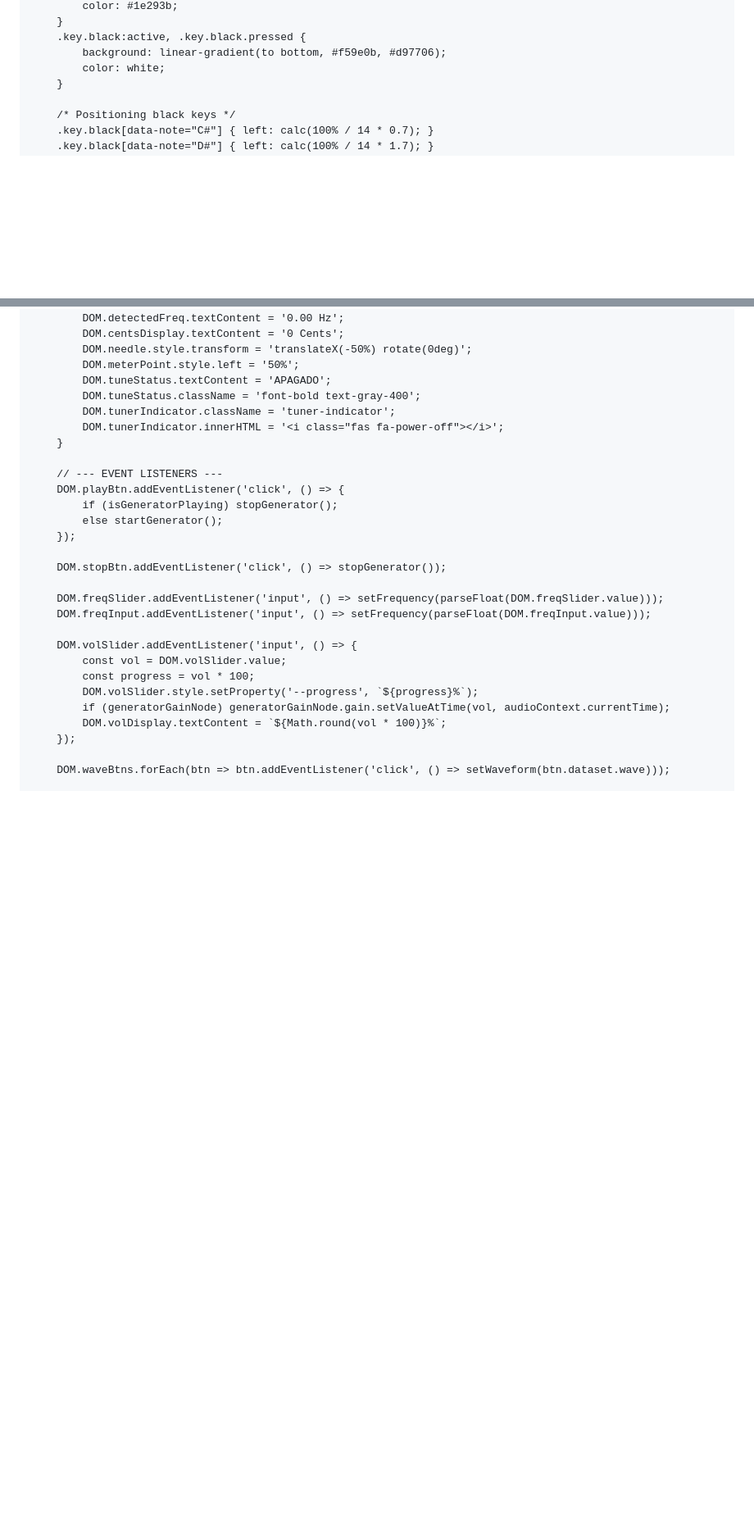
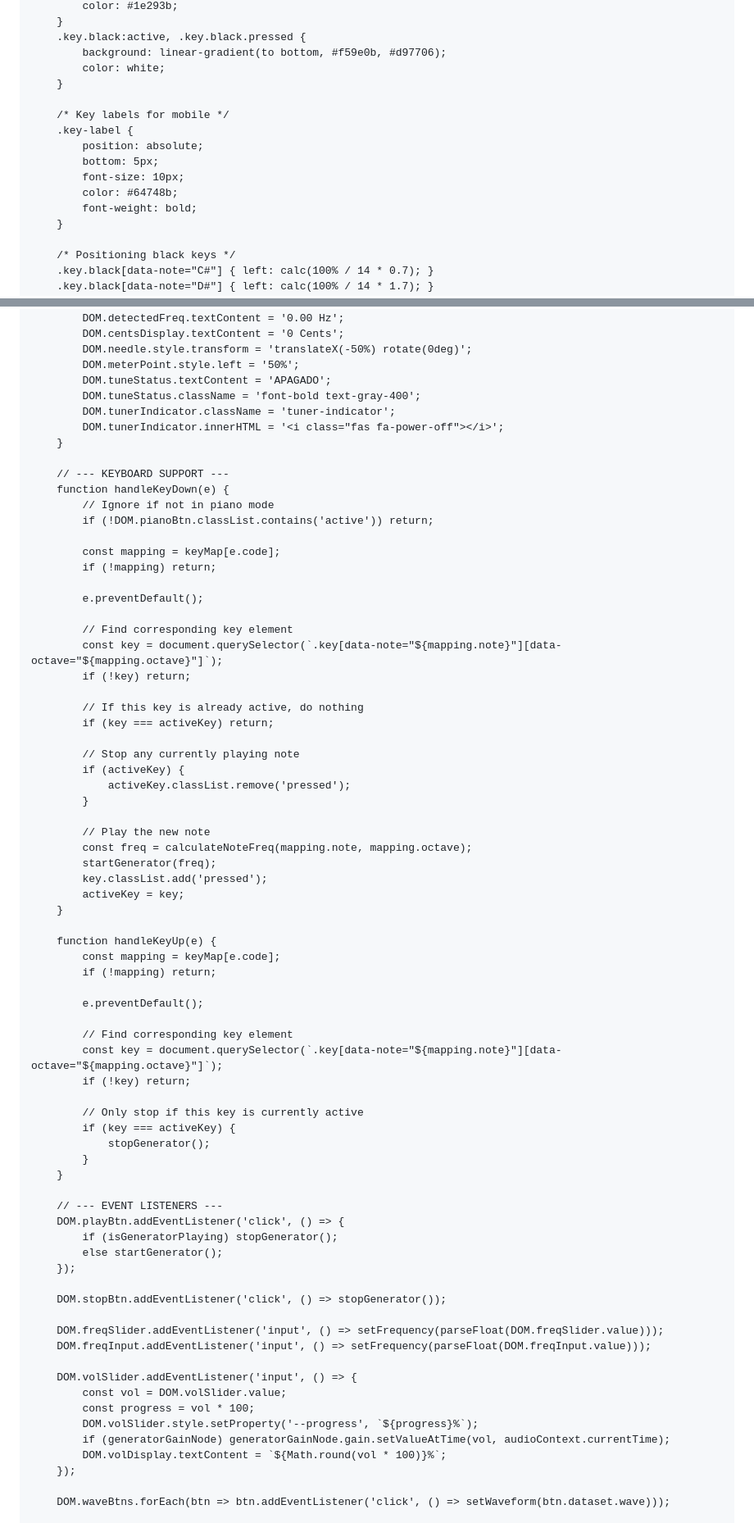
Before and after one commit to cracklabchile/tuner, a Markdown page: index.md, 2 parts joined by grey strips. Shown at 82% size. Drawn GitHub-style; blank space fills up the shorter version.

```diff
--- a/index.md
+++ b/index.md
@@ -203,6 +205,15 @@
         .key.black:active, .key.black.pressed {
             background: linear-gradient(to bottom, #f59e0b, #d97706);
             color: white;
+        }
+
+        /* Key labels for mobile */
+        .key-label {
+            position: absolute;
+            bottom: 5px;
+            font-size: 10px;
+            color: #64748b;
+            font-weight: bold;
         }
 
         /* Positioning black keys */
@@ -801,6 +937,51 @@
             DOM.tunerIndicator.innerHTML = '<i class="fas fa-power-off"></i>';
         }
 
+        // --- KEYBOARD SUPPORT ---
+        function handleKeyDown(e) {
+            // Ignore if not in piano mode
+            if (!DOM.pianoBtn.classList.contains('active')) return;
+
+            const mapping = keyMap[e.code];
+            if (!mapping) return;
+
+            e.preventDefault();
+
+            // Find corresponding key element
+            const key = document.querySelector(`.key[data-note="${mapping.note}"][data-octave="${mapping.octave}"]`);
+            if (!key) return;
+
+            // If this key is already active, do nothing
+            if (key === activeKey) return;
+
+            // Stop any currently playing note
+            if (activeKey) {
+                activeKey.classList.remove('pressed');
+            }
+
+            // Play the new note
+            const freq = calculateNoteFreq(mapping.note, mapping.octave);
+            startGenerator(freq);
+            key.classList.add('pressed');
+            activeKey = key;
+        }
+
+        function handleKeyUp(e) {
+            const mapping = keyMap[e.code];
+            if (!mapping) return;
+
+            e.preventDefault();
+
+            // Find corresponding key element
+            const key = document.querySelector(`.key[data-note="${mapping.note}"][data-octave="${mapping.octave}"]`);
+            if (!key) return;
+
+            // Only stop if this key is currently active
+            if (key === activeKey) {
+                stopGenerator();
+            }
+        }
+
         // --- EVENT LISTENERS ---
         DOM.playBtn.addEventListener('click', () => {
             if (isGeneratorPlaying) stopGenerator();
```
Also changed, not shown: other parts of index.md (+141 -10 lines).
